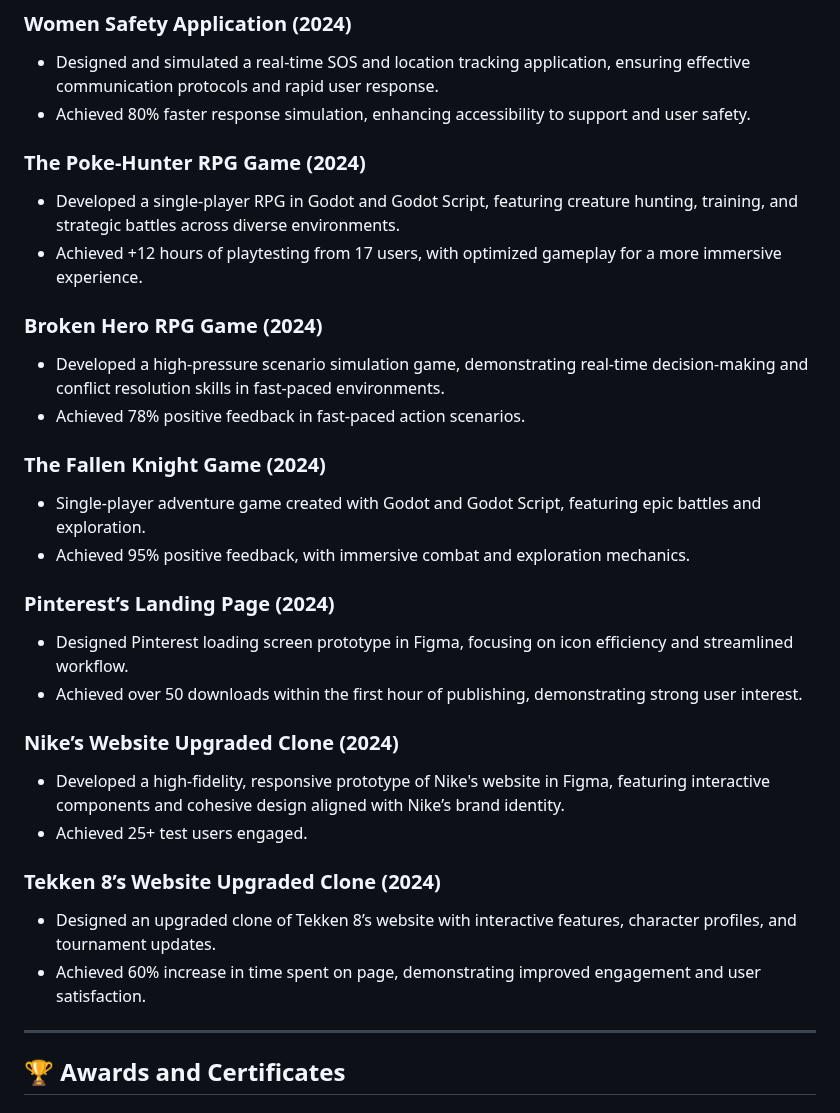
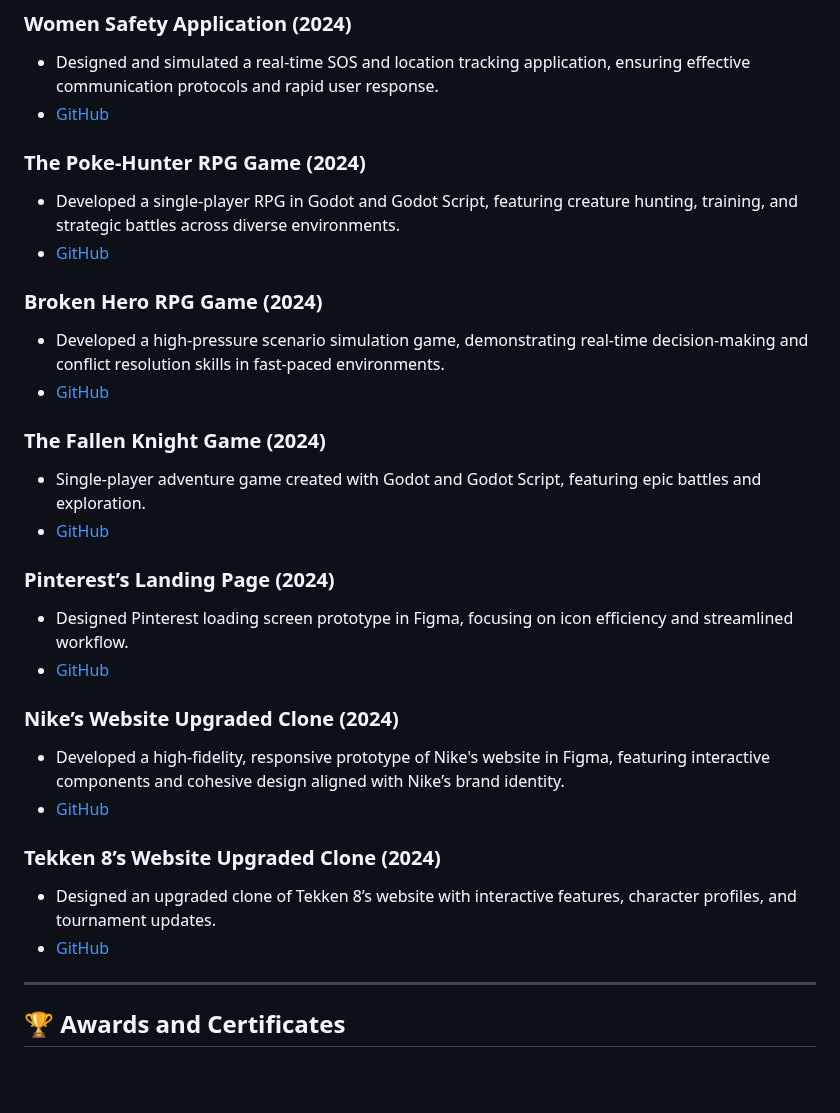
Before and after one commit to aliiakbarkhan/aliiakbarkhan, a Markdown page: README.md, the part around the change. GitHub-like rendering; blank space fills up the shorter version.

```diff
--- a/README.md
+++ b/README.md
@@ -47,31 +47,31 @@
 
 ### Women Safety Application (2024)
 - Designed and simulated a real-time SOS and location tracking application, ensuring effective communication protocols and rapid user response.
-- Achieved 80% faster response simulation, enhancing accessibility to support and user safety.
+- [GitHub](https://github.com/aliiakbarkhan/women-safety-prototype)
 
 ### The Poke-Hunter RPG Game (2024)
 - Developed a single-player RPG in Godot and Godot Script, featuring creature hunting, training, and strategic battles across diverse environments.
-- Achieved +12 hours of playtesting from 17 users, with optimized gameplay for a more immersive experience.
+- [GitHub](https://github.com/aliiakbarkhan/poke-hunt-rpg-game)
 
 ### Broken Hero RPG Game (2024)
 - Developed a high-pressure scenario simulation game, demonstrating real-time decision-making and conflict resolution skills in fast-paced environments.
-- Achieved 78% positive feedback in fast-paced action scenarios.
+- [GitHub](https://github.com/aliiakbarkhan/broken-hero-game)
 
 ### The Fallen Knight Game (2024)
 - Single-player adventure game created with Godot and Godot Script, featuring epic battles and exploration.
-- Achieved 95% positive feedback, with immersive combat and exploration mechanics.
+- [GitHub](https://github.com/aliiakbarkhan/the-fallen-knight-game)
 
 ### Pinterest’s Landing Page (2024)
 - Designed Pinterest loading screen prototype in Figma, focusing on icon efficiency and streamlined workflow.
-- Achieved over 50 downloads within the first hour of publishing, demonstrating strong user interest.
+- [GitHub](https://github.com/aliiakbarkhan/pintrests-animetion-prototype)
 
 ### Nike’s Website Upgraded Clone (2024)
 - Developed a high-fidelity, responsive prototype of Nike's website in Figma, featuring interactive components and cohesive design aligned with Nike’s brand identity.
-- Achieved 25+ test users engaged.
+- [GitHub](https://github.com/aliiakbarkhan/nike-website-prototype)
 
 ### Tekken 8’s Website Upgraded Clone (2024)
 - Designed an upgraded clone of Tekken 8’s website with interactive features, character profiles, and tournament updates.
-- Achieved 60% increase in time spent on page, demonstrating improved engagement and user satisfaction.
+- [GitHub](https://github.com/aliiakbarkhan/tekken-VIII-website)
 
 ---
 
```
